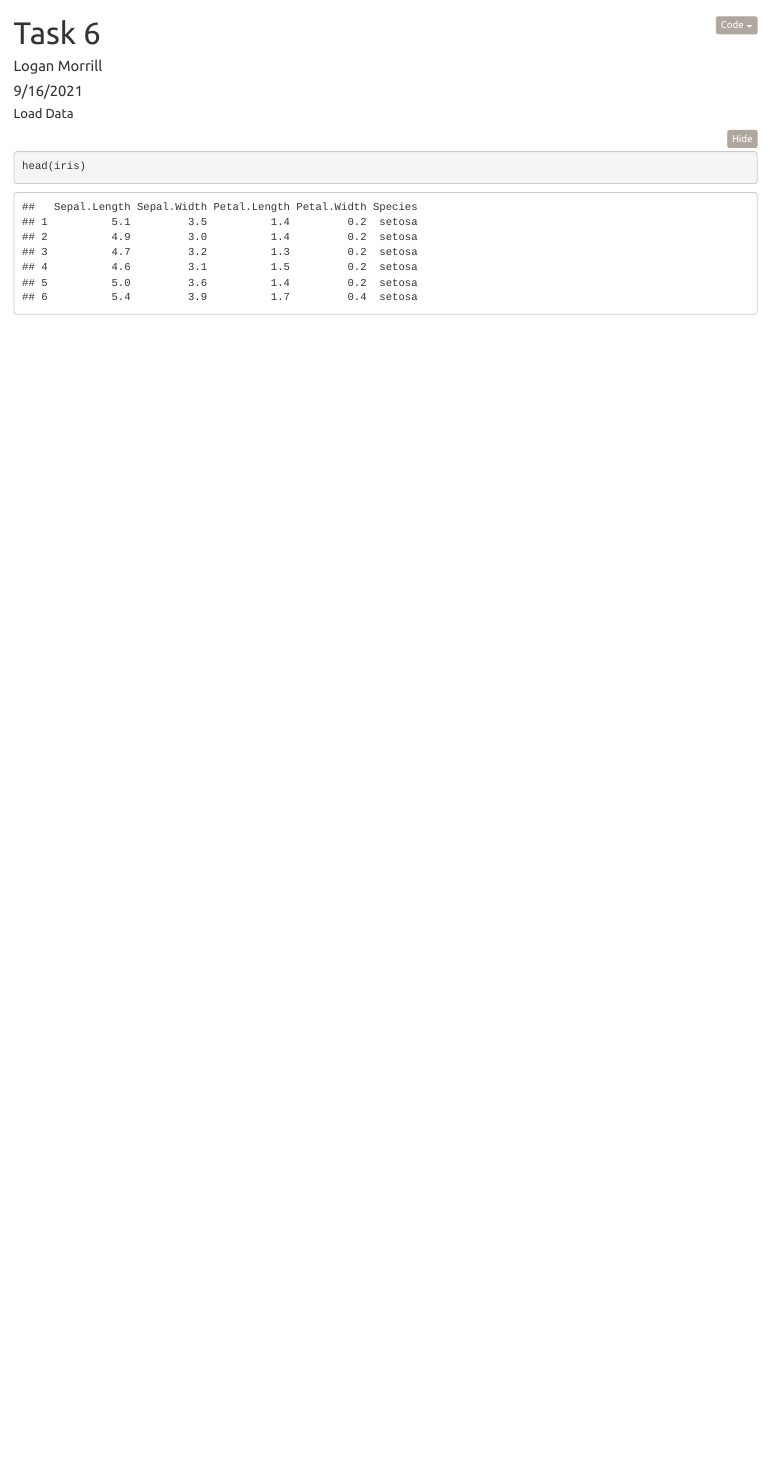
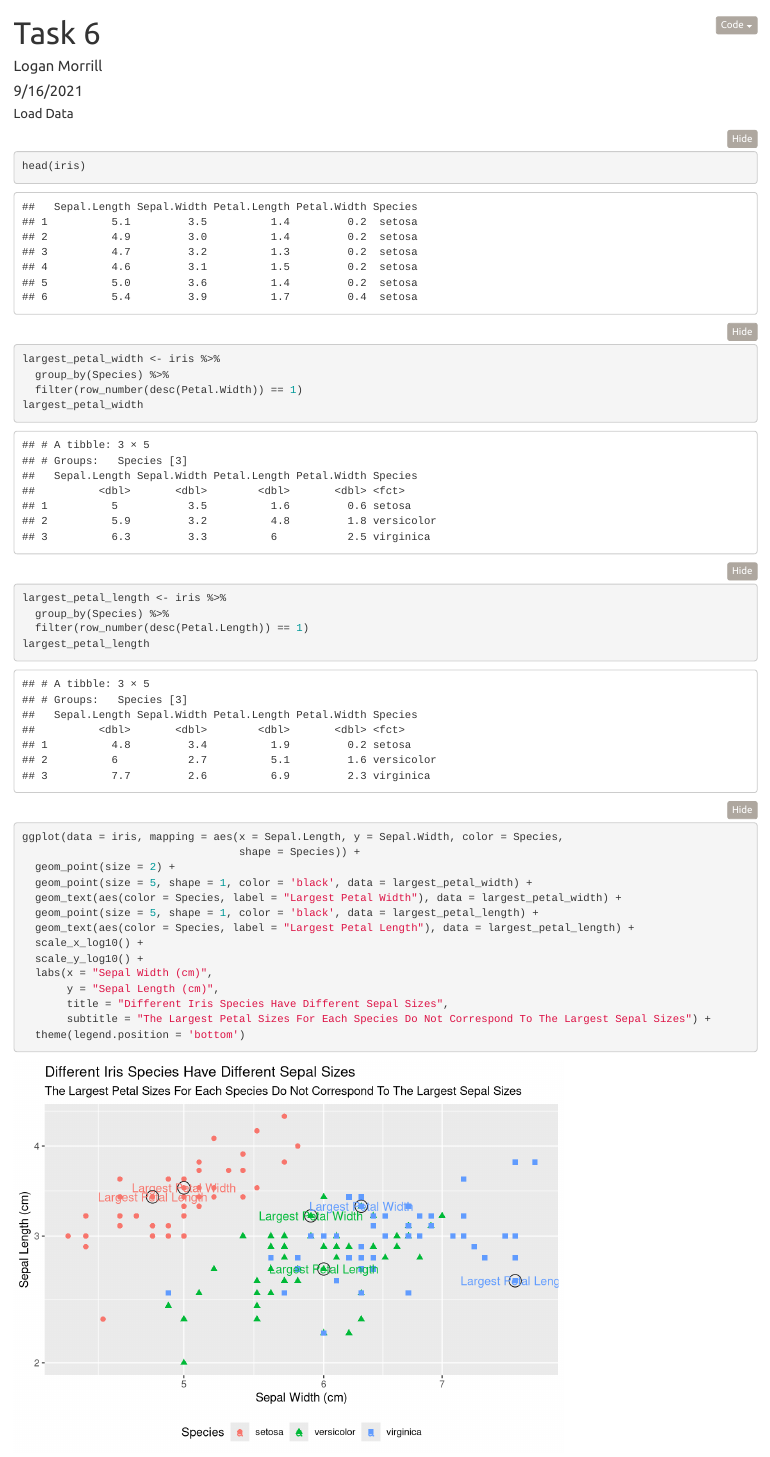
Before and after one commit to DTS350Fall2021/MorrillL, an R Markdown document (Week4/Task6/task6.Rmd): the page in a window 1100 px wide, from its top. Rendered offline with R 4.5, knitr and Pandoc, with nearby package versions; folded parts are opened.

Commit message:
1st graph

````diff
--- a/Week4/Task6/task6.Rmd
+++ b/Week4/Task6/task6.Rmd
@@ -20,5 +20,31 @@ head(iris)
 ```
 
 ```{r}
+largest_petal_width <- iris %>%
+  group_by(Species) %>%
+  filter(row_number(desc(Petal.Width)) == 1)
+largest_petal_width
 
+largest_petal_length <- iris %>%
+  group_by(Species) %>%
+  filter(row_number(desc(Petal.Length)) == 1)
+largest_petal_length
 ```
+
+
+```{r}
+ggplot(data = iris, mapping = aes(x = Sepal.Length, y = Sepal.Width, color = Species,
+                                  shape = Species)) +
+  geom_point(size = 2) +
+  geom_point(size = 5, shape = 1, color = 'black', data = largest_petal_width) +
+  geom_text(aes(color = Species, label = "Largest Petal Width"), data = largest_petal_width) +
+  geom_point(size = 5, shape = 1, color = 'black', data = largest_petal_length) +
+  geom_text(aes(color = Species, label = "Largest Petal Length"), data = largest_petal_length) +
+  scale_x_log10() +
+  scale_y_log10() +
+  labs(x = "Sepal Width (cm)",
+       y = "Sepal Length (cm)",
+       title = "Different Iris Species Have Different Sepal Sizes",
+       subtitle = "The Largest Petal Sizes For Each Species Do Not Correspond To The Largest Sepal Sizes") +
+  theme(legend.position = 'bottom')
+```
````
